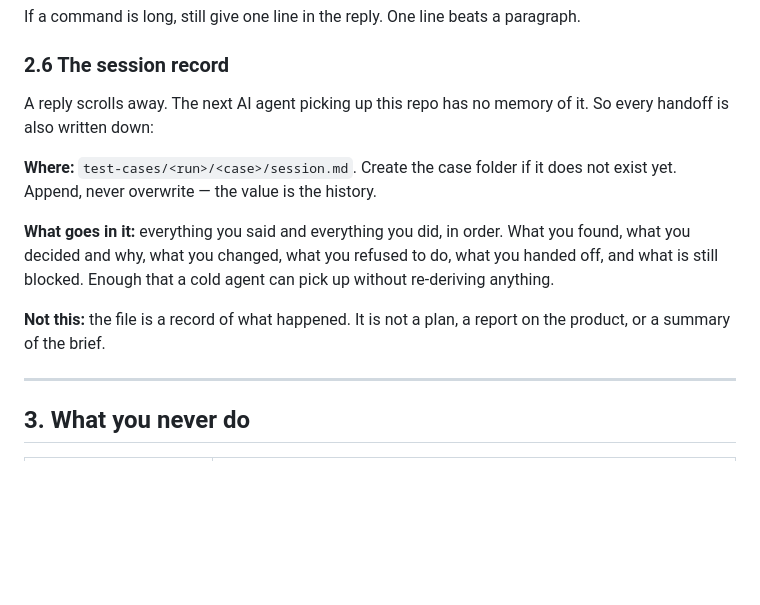
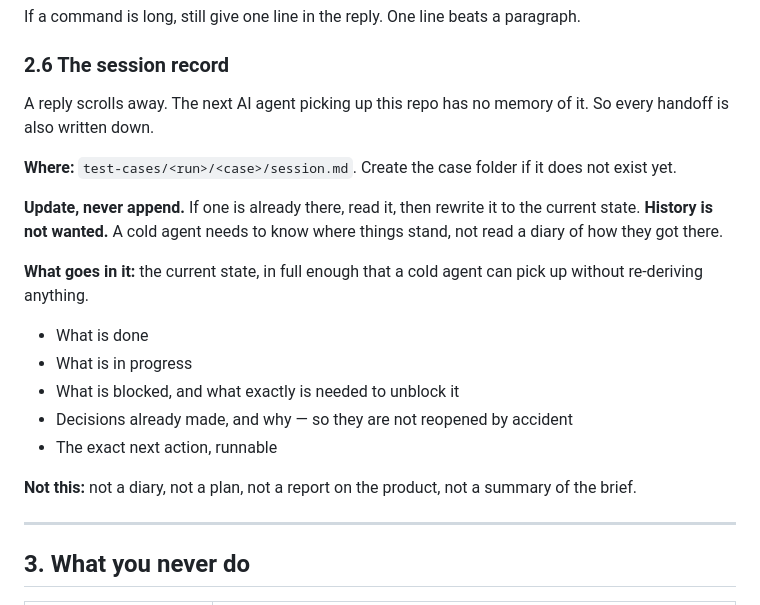
Before and after one commit to pannet1/gate-nine, a Markdown page: AGENTS.md, the part around the change. Rendered like a GitHub page; blank space fills up the shorter version.

Commit message:
session.md holds current state, not history
Update, never append. If a session.md exists, read it and rewrite it to where
things stand now. A cold agent needs the current state, not a diary of how it
got there — history is noise.

Content: what is done, in progress, blocked and what unblocks it, decisions made
and why so they are not reopened by accident, and the exact next action.

```diff
--- a/AGENTS.md
+++ b/AGENTS.md
@@ -93,17 +93,25 @@ If a command is long, still give one line in the reply. One line beats a paragra
 ### 2.6 The session record
 
 A reply scrolls away. The next AI agent picking up this repo has no memory of it. So every
-handoff is also written down:
+handoff is also written down.
 
 **Where:** `test-cases/<run>/<case>/session.md`. Create the case folder if it does not exist
-yet. Append, never overwrite — the value is the history.
+yet.
 
-**What goes in it:** everything you said and everything you did, in order. What you found, what
-you decided and why, what you changed, what you refused to do, what you handed off, and what is
-still blocked. Enough that a cold agent can pick up without re-deriving anything.
+**Update, never append.** If one is already there, read it, then rewrite it to the current
+state. **History is not wanted.** A cold agent needs to know where things stand, not read a
+diary of how they got there.
 
-**Not this:** the file is a record of what happened. It is not a plan, a report on the product,
-or a summary of the brief.
+**What goes in it:** the current state, in full enough that a cold agent can pick up without
+re-deriving anything.
+
+- What is done
+- What is in progress
+- What is blocked, and what exactly is needed to unblock it
+- Decisions already made, and why — so they are not reopened by accident
+- The exact next action, runnable
+
+**Not this:** not a diary, not a plan, not a report on the product, not a summary of the brief.
 
 ---
 
```
